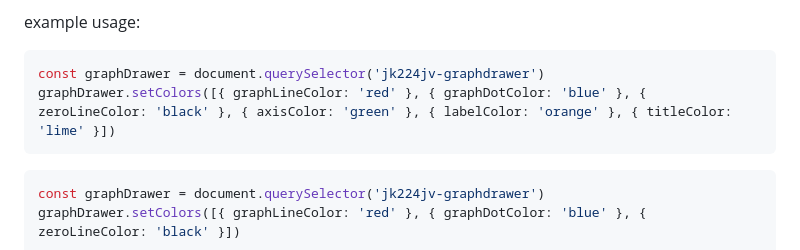
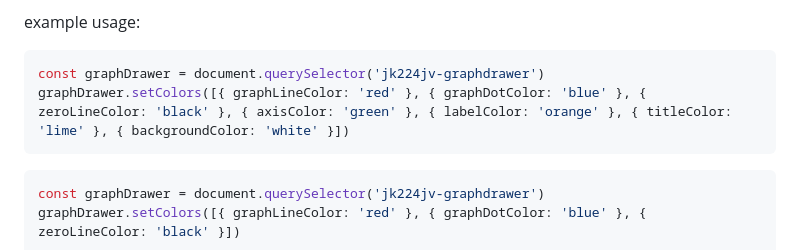
Before and after one commit to kodsmed/graphdrawer, a Markdown page: components/graphdrawer/README.MD, the part around the change. GitHub-like rendering.

Commit message:
append colorSettings and test to allow for backgroundColor

````diff
--- a/components/graphdrawer/README.MD
+++ b/components/graphdrawer/README.MD
@@ -98,7 +98,7 @@ example usage:
 
 ```javascript
 const graphDrawer = document.querySelector('jk224jv-graphdrawer')
-graphDrawer.setColors([{ graphLineColor: 'red' }, { graphDotColor: 'blue' }, { zeroLineColor: 'black' }, { axisColor: 'green' }, { labelColor: 'orange' }, { titleColor: 'lime' }])
+graphDrawer.setColors([{ graphLineColor: 'red' }, { graphDotColor: 'blue' }, { zeroLineColor: 'black' }, { axisColor: 'green' }, { labelColor: 'orange' }, { titleColor: 'lime' }, { backgroundColor: 'white' }])
 ```
 
 ```javascript
````
